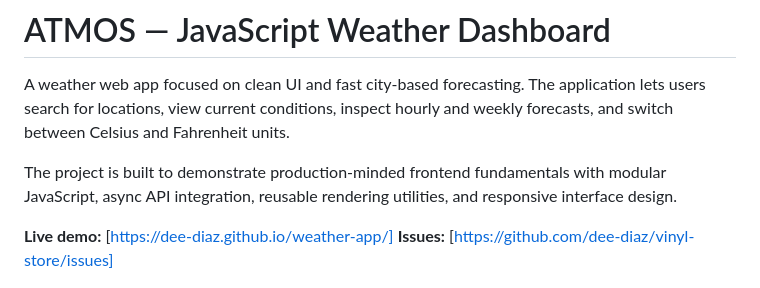
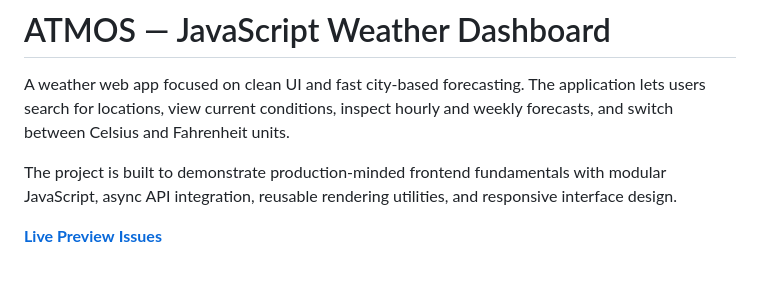
Before and after one commit to dee-diaz/weather-app, a Markdown page: README.md, the part around the change. GitHub-like rendering.

Commit message:
docs: add README

```diff
--- a/README.md
+++ b/README.md
@@ -4,8 +4,8 @@ A weather web app focused on clean UI and fast city-based forecasting. The appli
 
 The project is built to demonstrate production-minded frontend fundamentals with modular JavaScript, async API integration, reusable rendering utilities, and responsive interface design.
 
-**Live demo:** [https://dee-diaz.github.io/weather-app/]
-**Issues:** [https://github.com/dee-diaz/vinyl-store/issues]
+**[Live Preview](https://dee-diaz.github.io/weather-app/)**
+**[Issues](https://github.com/dee-diaz/vinyl-store/issues/)**
 
 ![Project screenshot](screenshot.png)
 
```
